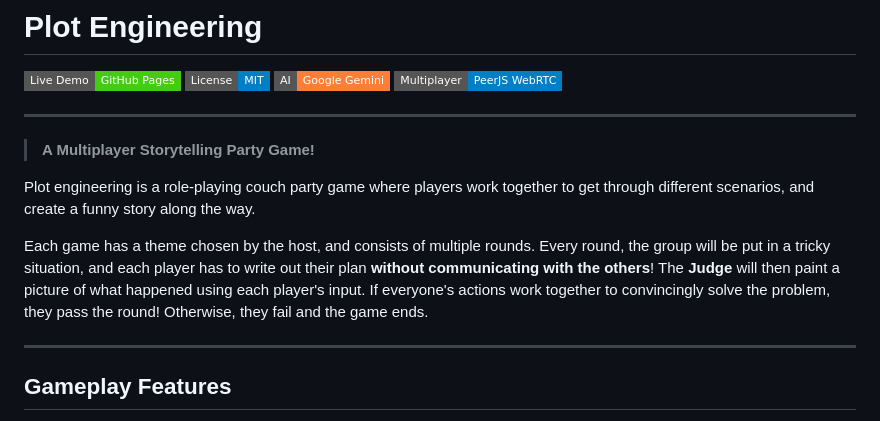
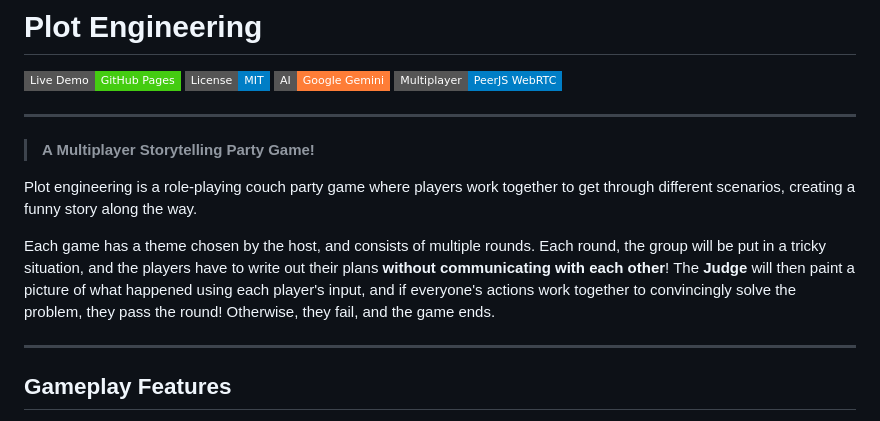
Before and after one commit to CaelanHehir/Plot-engineering, a Markdown page: README.md, the part around the change. Rendered like a GitHub page; badges without logos.

Commit message:
Updated wording in the introduction

```diff
--- a/README.md
+++ b/README.md
@@ -9,9 +9,9 @@
 
 > **A Multiplayer Storytelling Party Game!**
 
-Plot engineering is a role-playing couch party game where players work together to get through different scenarios, and create a funny story along the way.
+Plot engineering is a role-playing couch party game where players work together to get through different scenarios, creating a funny story along the way.
 
-Each game has a theme chosen by the host, and consists of multiple rounds. Every round, the group will be put in a tricky situation, and each player has to write out their plan **without communicating with the others**! The **Judge** will then paint a picture of what happened using each player's input. If everyone's actions work together to convincingly solve the problem, they pass the round! Otherwise, they fail and the game ends.
+Each game has a theme chosen by the host, and consists of multiple rounds. Each round, the group will be put in a tricky situation, and the players have to write out their plans **without communicating with each other**! The **Judge** will then paint a picture of what happened using each player's input, and if everyone's actions work together to convincingly solve the problem, they pass the round! Otherwise, they fail, and the game ends.
 
 ---
 
```
